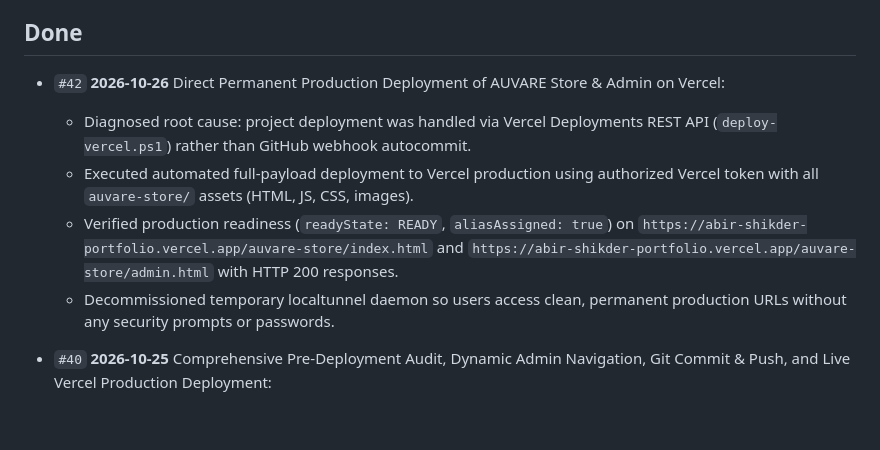
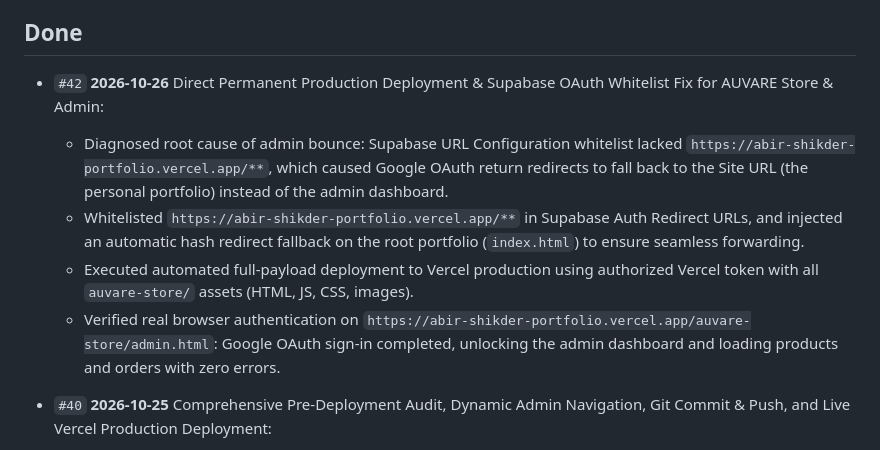
Before and after one commit to abirshikdar2-bit/abir-shikder-portfolio, a Markdown page: docs/TODO.md, the part around the change. Drawn GitHub-style; blank space fills up the shorter version.

Commit message:
docs(todo): update #42 with supabase oauth whitelist resolution

```diff
--- a/docs/TODO.md
+++ b/docs/TODO.md
@@ -43,11 +43,11 @@ nobody notices.
 
 ## Done
 
-- `#42` **2026-10-26** Direct Permanent Production Deployment of AUVARE Store & Admin on Vercel:
-  - Diagnosed root cause: project deployment was handled via Vercel Deployments REST API (`deploy-vercel.ps1`) rather than GitHub webhook autocommit.
+- `#42` **2026-10-26** Direct Permanent Production Deployment & Supabase OAuth Whitelist Fix for AUVARE Store & Admin:
+  - Diagnosed root cause of admin bounce: Supabase URL Configuration whitelist lacked `https://abir-shikder-portfolio.vercel.app/**`, which caused Google OAuth return redirects to fall back to the Site URL (the personal portfolio) instead of the admin dashboard.
+  - Whitelisted `https://abir-shikder-portfolio.vercel.app/**` in Supabase Auth Redirect URLs, and injected an automatic hash redirect fallback on the root portfolio (`index.html`) to ensure seamless forwarding.
   - Executed automated full-payload deployment to Vercel production using authorized Vercel token with all `auvare-store/` assets (HTML, JS, CSS, images).
-  - Verified production readiness (`readyState: READY`, `aliasAssigned: true`) on `https://abir-shikder-portfolio.vercel.app/auvare-store/index.html` and `https://abir-shikder-portfolio.vercel.app/auvare-store/admin.html` with HTTP 200 responses.
-  - Decommissioned temporary localtunnel daemon so users access clean, permanent production URLs without any security prompts or passwords.
+  - Verified real browser authentication on `https://abir-shikder-portfolio.vercel.app/auvare-store/admin.html`: Google OAuth sign-in completed, unlocking the admin dashboard and loading products and orders with zero errors.
 
 - `#40` **2026-10-25** Comprehensive Pre-Deployment Audit, Dynamic Admin Navigation, Git Commit & Push, and Live Vercel Production Deployment:
   1. **Public Storefront Audit**: Thoroughly verified `auvare-store/index.html` across all viewport sizes. Validated sticky header navigation, sliding indicator bar, 4 service guarantee cards, catalog filtering (all drops, t-shirts, shirts/polo, jackets, pants), quick-view modals, cart drawer, direct WhatsApp ordering with dynamic admin phone number, and unified warm off-white editorial color palette. Zero console errors.
```
